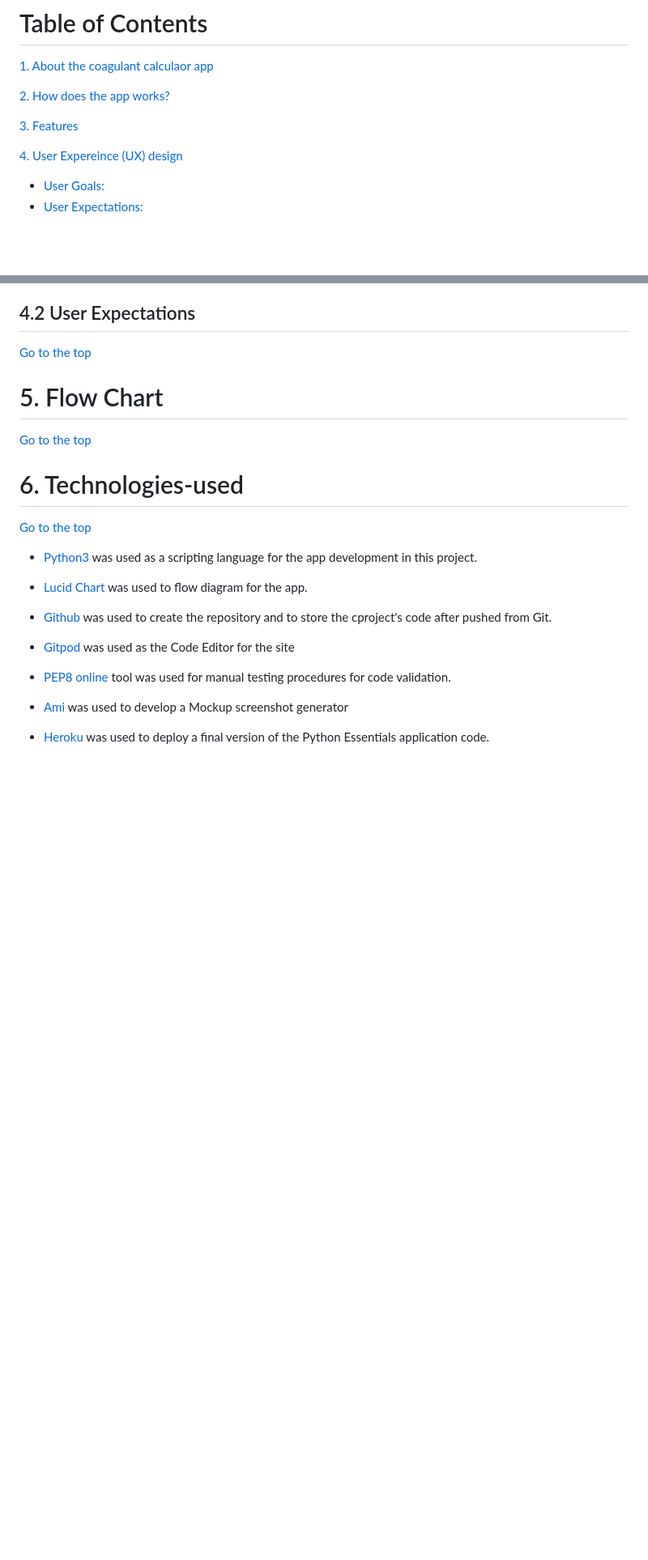
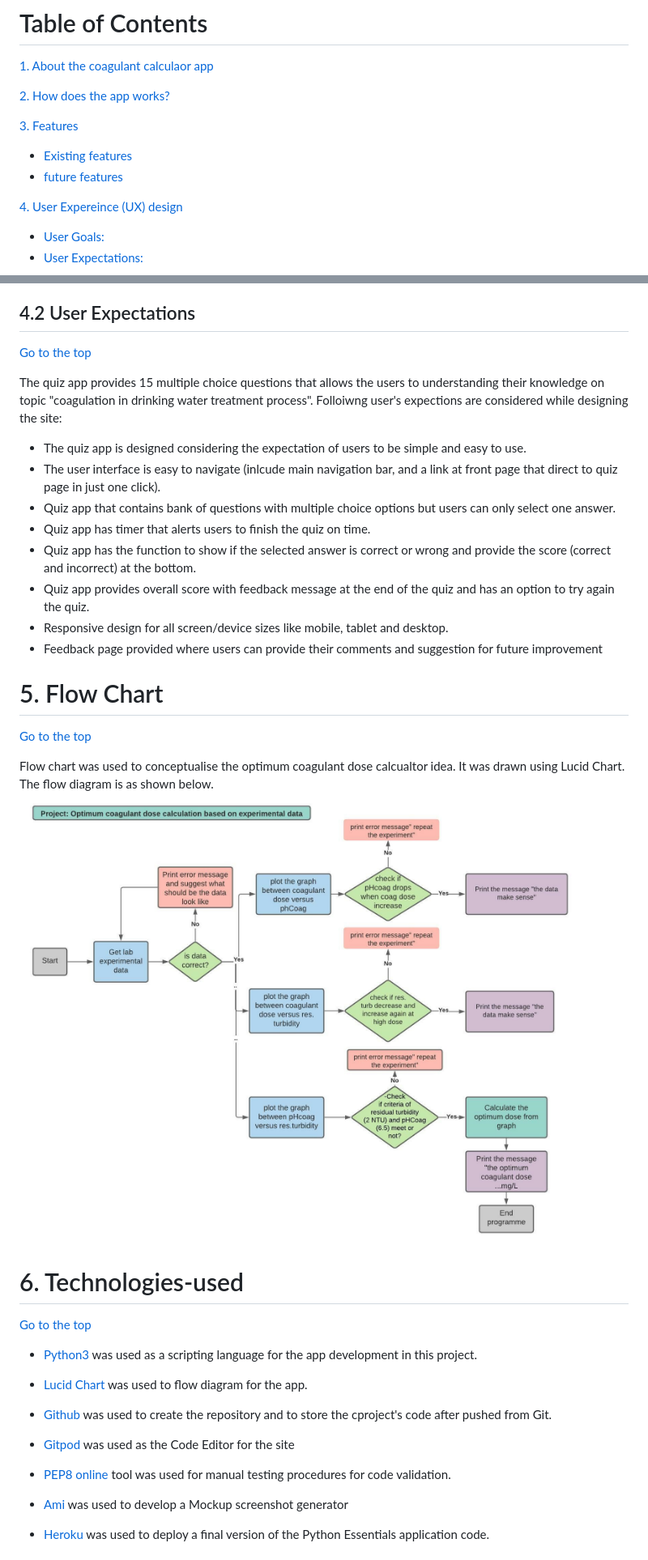
Before and after one commit to dhakal79/-Portfolio-project-MS3, a Markdown page: README.md, 2 parts joined by grey strips. Shown at 81% size. Rendered like a GitHub page; blank space fills up the shorter version.

```diff
--- a/README.md
+++ b/README.md
@@ -19,6 +19,8 @@ A live app can be found [here](https://coagulant-dose-calculator.herokuapp.com/)
  [2. How does the app works?](#play-app)
 
  [3. Features](#features)
+ - [Existing features](#exist-feature)
+ - [future features](#future-feature)
 
  [4. User Expereince (UX) design](#ux)
   - [User Goals:](#user-goals)
@@ -61,9 +104,23 @@ A live app can be found [here](https://coagulant-dose-calculator.herokuapp.com/)
 ## 4.2 User Expectations
   [Go to the top](#table-of-contents)
 
+The quiz app provides 15 multiple choice questions that allows the users to understanding their knowledge on topic "coagulation in drinking water treatment process". Folloiwng user's expections are considered while designing the site:
+
+- The quiz app is designed considering the expectation of users to be simple and easy to use.
+- The user interface is easy to navigate (inlcude main navigation bar, and a link at front page that direct to quiz page in just one click).
+- Quiz app that contains bank of questions with multiple choice options but users can only select one answer.
+- Quiz app has timer that alerts users to finish the quiz on time.
+- Quiz app has the function to show if the selected answer is correct or wrong and provide the score (correct and incorrect) at the bottom.
+- Quiz app provides overall score with feedback message at the end of the quiz and has an option to try again the quiz.
+- Responsive design for all screen/device sizes like mobile, tablet and desktop.
+- Feedback page provided where users can provide their comments and suggestion for future improvement
+
  <a name="flow-chart"></a>
 # 5. Flow Chart
   [Go to the top](#table-of-contents)
+
+Flow chart was used to conceptualise the optimum coagulant dose calcualtor idea. It was drawn using Lucid Chart. The flow diagram is as shown below.
+![flowchart](images/flowchart.jpg)
 
  <a name="technologies-used"></a>
 # 6. Technologies-used
```
Also changed, not shown: other parts of README.md (+41 -0 lines), images/app-calculation.jpg (added), images/feature-a.jpg (added), images/flowchart.jpg (renamed from images/PS3 concept diagram.jpeg), images/google-sheet.jpg (added), images/user-validation.jpg (added).
